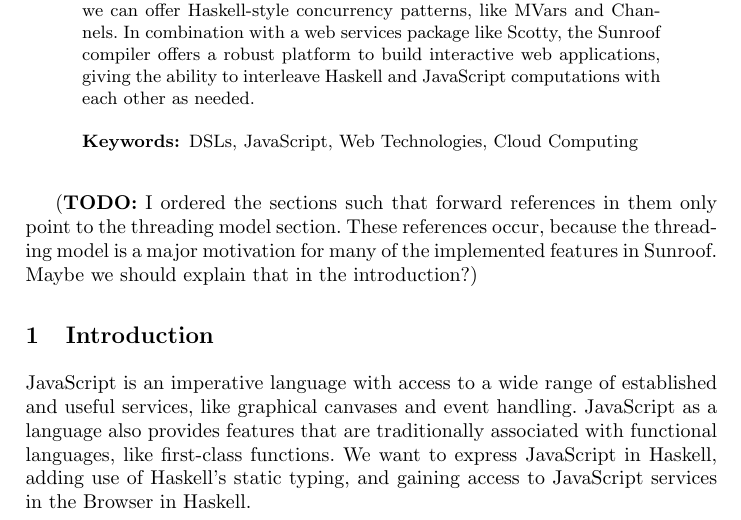
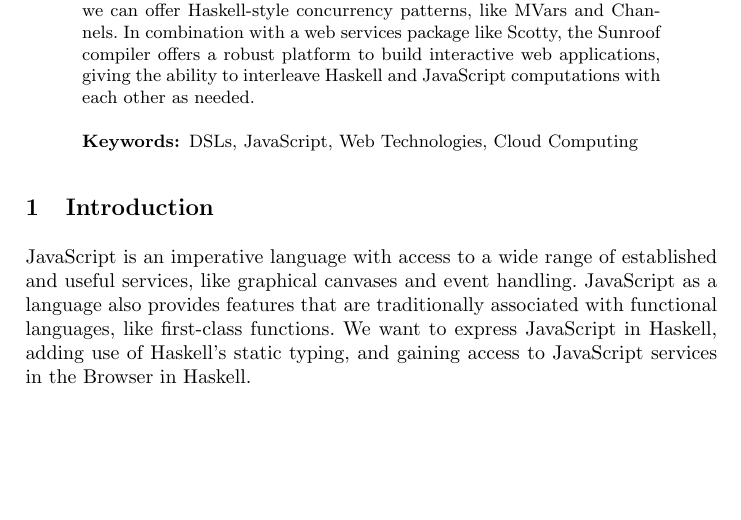
Before and after one commit to ku-fpg/paper-sunroof-tfp13, a LaTeX paper (sunroof.tex): part of page 1 of 17, cut so that both start at the same text, the shorter picture padded with empty space. Compiled offline with pdfLaTeX.

Commit message:
Removed a TODO.

```diff
--- a/sunroof.tex
+++ b/sunroof.tex
@@ -77,12 +77,6 @@ Kiel, Germany}
 \keywords{DSLs, JavaScript, Web Technologies, Cloud Computing}
 \end{abstract}
 %
-
-\TODO{I ordered the sections such that forward references in
-them only point to the threading model section. These references occur,
-because the threading model is a major motivation for many of
-the implemented features in Sunroof. Maybe we should explain that in
-the introduction?}
 
 \input{sections/introduction}
 
```
